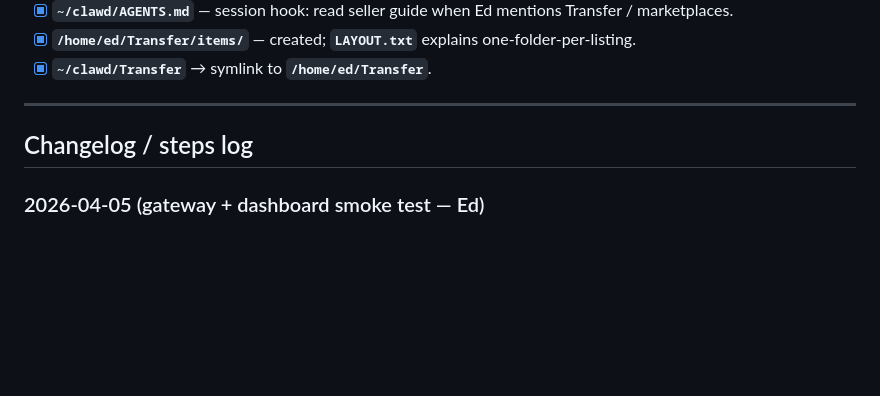
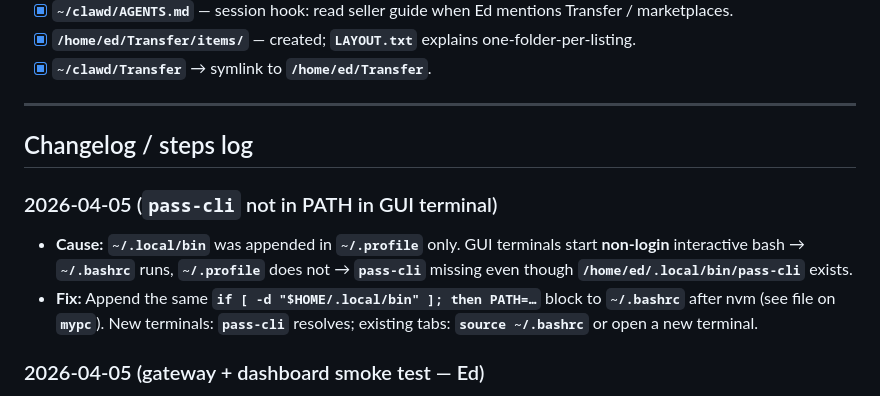
Before and after one commit to farrox/myOpenClaw, a Markdown page: ubuntu_status.md, the part around the change. Drawn GitHub-style; blank space fills up the shorter version.

Commit message:
Document ~/.local/bin PATH fix in .bashrc for pass-cli in GUI terminals
Made-with: Cursor

```diff
--- a/ubuntu_status.md
+++ b/ubuntu_status.md
@@ -71,6 +71,11 @@ Living log of **what we verified**, **what we assumed**, and **steps taken** for
 
 ## Changelog / steps log
 
+### 2026-04-05 (`pass-cli` not in PATH in GUI terminal)
+
+- **Cause:** **`~/.local/bin`** was appended in **`~/.profile`** only. GUI terminals start **non-login** interactive bash → **`~/.bashrc`** runs, **`~/.profile`** does not → **`pass-cli`** missing even though **`/home/ed/.local/bin/pass-cli`** exists.
+- **Fix:** Append the same **`if [ -d "$HOME/.local/bin" ]; then PATH=…`** block to **`~/.bashrc`** after nvm (see file on **`mypc`**). New terminals: **`pass-cli`** resolves; existing tabs: **`source ~/.bashrc`** or open a new terminal.
+
 ### 2026-04-05 (gateway + dashboard smoke test — Ed)
 
 - **`openclaw gateway run`** + **`openclaw dashboard`**: gateway on **127.0.0.1:18789**, Control UI webchat connected, **`device.pair.list`** / **`chat.history`** / **`models.list`** succeeded per gateway log. Model **anthropic/claude-opus-4-6**. **Reminder:** dashboard links embed a **token** in the URL — never commit or share; regenerate if exposed.
```
